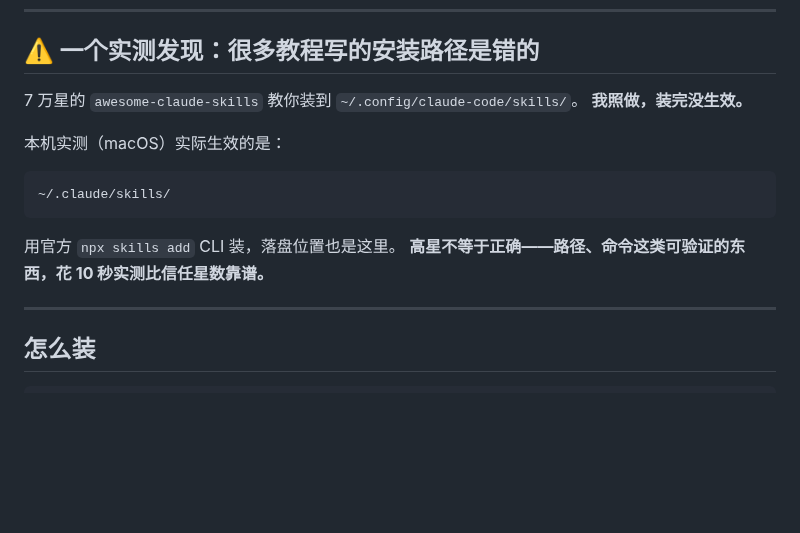
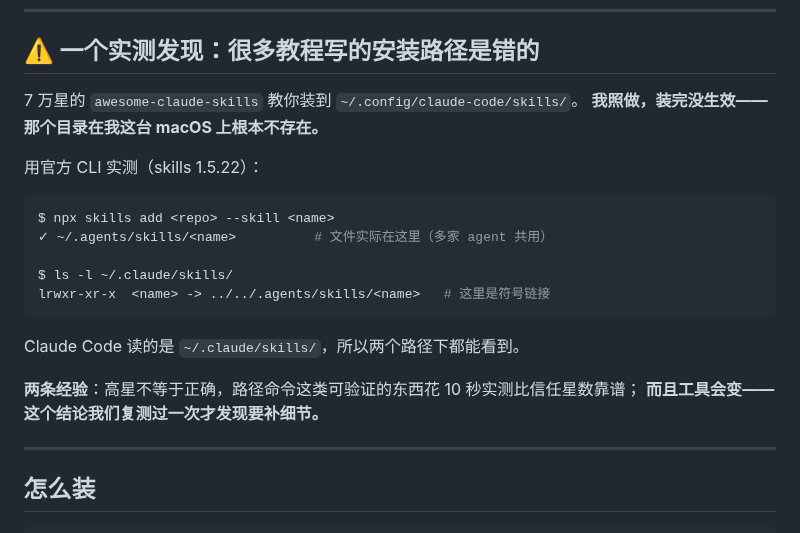
Before and after one commit to sanhuang520-ship-it/awesome-chinese-ai-tools, a Markdown page: README.md, the part around the change. GitHub-like rendering; blank space fills up the shorter version.

````diff
--- a/README.md
+++ b/README.md
@@ -46,16 +46,22 @@ AI 会自动判断何时激活，不需要手动切换。
 ## ⚠️ 一个实测发现：很多教程写的安装路径是错的
 
 7 万星的 `awesome-claude-skills` 教你装到 `~/.config/claude-code/skills/`。
-**我照做，装完没生效。**
+**我照做，装完没生效——那个目录在我这台 macOS 上根本不存在。**
 
-本机实测（macOS）实际生效的是：
+用官方 CLI 实测（skills 1.5.22）：
 
 ```bash
-~/.claude/skills/
+$ npx skills add <repo> --skill <name>
+✓ ~/.agents/skills/<name>          # 文件实际在这里（多家 agent 共用）
+
+$ ls -l ~/.claude/skills/
+lrwxr-xr-x  <name> -> ../../.agents/skills/<name>   # 这里是符号链接
 ```
 
-用官方 `npx skills add` CLI 装，落盘位置也是这里。
-**高星不等于正确——路径、命令这类可验证的东西，花 10 秒实测比信任星数靠谱。**
+Claude Code 读的是 `~/.claude/skills/`，所以两个路径下都能看到。
+
+**两条经验**：高星不等于正确，路径命令这类可验证的东西花 10 秒实测比信任星数靠谱；
+**而且工具会变——这个结论我们复测过一次才发现要补细节。**
 
 ---
 
````
